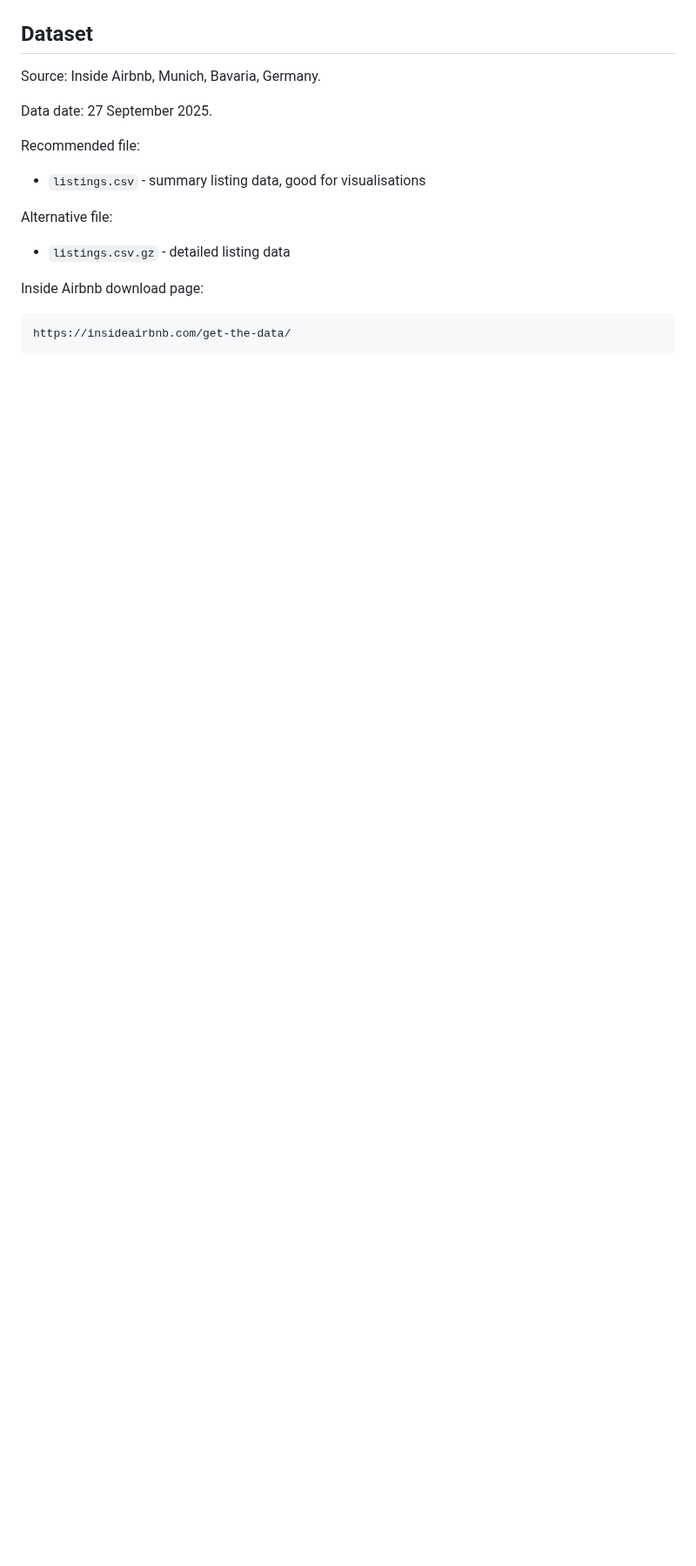
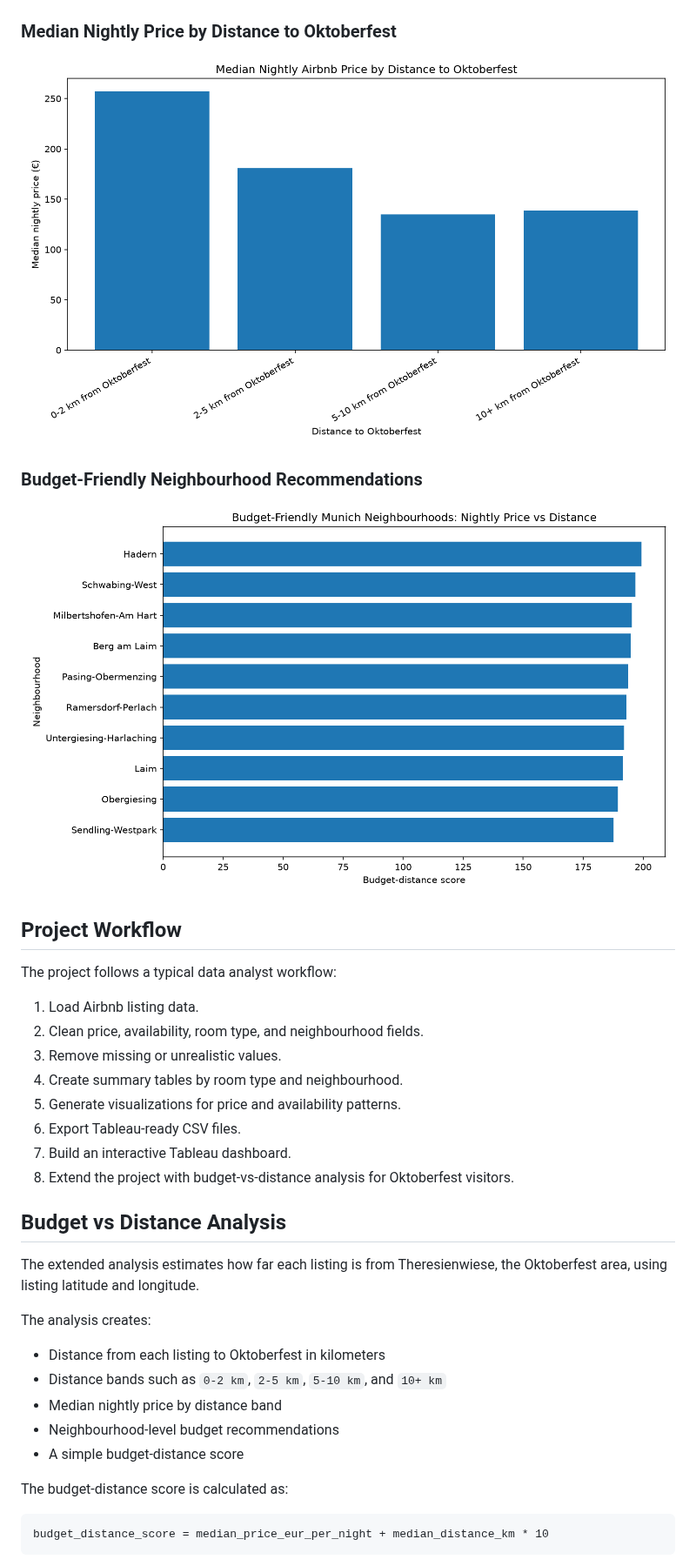
Before and after one commit to CorbyVo/Munich_Airbnb_Analysis, a Markdown page: README.md, the part around one of its changes. Shown at 87% size. Drawn GitHub-style; pictures changed too: images/budget_neighbourhood_recommendations.png (added), images/price_by_distance_band.png (added); blank space fills up the shorter version.

Commit message:
Add budget-location analysis for Munich Airbnb

````diff
--- a/README.md
+++ b/README.md
@@ -37,23 +80,42 @@ Interactive dashboard available on Tableau Public:
 
 ![Price vs Availability](images/price_vs_availability.png)
 
-## Dataset
+### Median Nightly Price by Distance to Oktoberfest
 
-Source: Inside Airbnb, Munich, Bavaria, Germany.
+![Median Nightly Price by Distance to Oktoberfest](images/price_by_distance_band.png)
 
-Data date: 27 September 2025.
+### Budget-Friendly Neighbourhood Recommendations
 
-Recommended file:
+![Budget-Friendly Neighbourhood Recommendations](images/budget_neighbourhood_recommendations.png)
 
-- `listings.csv` - summary listing data, good for visualisations
+## Project Workflow
 
-Alternative file:
+The project follows a typical data analyst workflow:
 
-- `listings.csv.gz` - detailed listing data
+1. Load Airbnb listing data.
+2. Clean price, availability, room type, and neighbourhood fields.
+3. Remove missing or unrealistic values.
+4. Create summary tables by room type and neighbourhood.
+5. Generate visualizations for price and availability patterns.
+6. Export Tableau-ready CSV files.
+7. Build an interactive Tableau dashboard.
+8. Extend the project with budget-vs-distance analysis for Oktoberfest visitors.
 
-Inside Airbnb download page:
+## Budget vs Distance Analysis
+
+The extended analysis estimates how far each listing is from Theresienwiese, the Oktoberfest area, using listing latitude and longitude.
+
+The analysis creates:
+
+- Distance from each listing to Oktoberfest in kilometers
+- Distance bands such as `0-2 km`, `2-5 km`, `5-10 km`, and `10+ km`
+- Median nightly price by distance band
+- Neighbourhood-level budget recommendations
+- A simple budget-distance score
+
+The budget-distance score is calculated as:
 
 ```text
-https://insideairbnb.com/get-the-data/
+budget_distance_score = median_price_eur_per_night + median_distance_km * 10
 ```
 
````
Also changed, not shown: other parts of README.md (+141 -50 lines), images/Screenshot.png (added), 7 other files.
